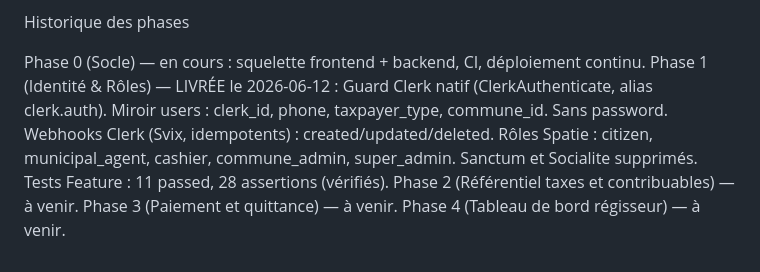
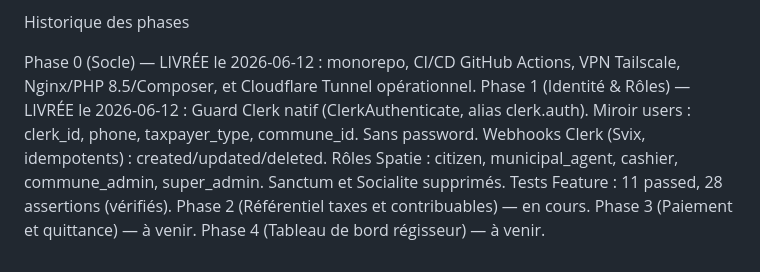
Before and after one commit to kurt08ulysse/Ulky, a Markdown page: ulky_new/CLAUDE.md, the part around the change. Drawn GitHub-style.

Commit message:
docs: mark Phase 0 & 1 as delivered in PLAN.MD and CLAUDE.md

```diff
--- a/ulky_new/CLAUDE.md
+++ b/ulky_new/CLAUDE.md
@@ -236,7 +236,7 @@ Ambiguïté : choisir l'interprétation la plus probable, l'énoncer en une lign
 
 Historique des phases
 
-Phase 0 (Socle) — en cours : squelette frontend + backend, CI, déploiement continu.
+Phase 0 (Socle) — LIVRÉE le 2026-06-12 : monorepo, CI/CD GitHub Actions, VPN Tailscale, Nginx/PHP 8.5/Composer, et Cloudflare Tunnel opérationnel.
 Phase 1 (Identité & Rôles) — LIVRÉE le 2026-06-12 :
   Guard Clerk natif (ClerkAuthenticate, alias clerk.auth).
   Miroir users : clerk_id, phone, taxpayer_type, commune_id. Sans password.
@@ -244,6 +244,6 @@ Phase 1 (Identité & Rôles) — LIVRÉE le 2026-06-12 :
   Rôles Spatie : citizen, municipal_agent, cashier, commune_admin, super_admin.
   Sanctum et Socialite supprimés.
   Tests Feature : 11 passed, 28 assertions (vérifiés).
-Phase 2 (Référentiel taxes et contribuables) — à venir.
+Phase 2 (Référentiel taxes et contribuables) — en cours.
 Phase 3 (Paiement et quittance) — à venir.
 Phase 4 (Tableau de bord régisseur) — à venir.
```
Also changed, not shown: ulky_new/PLAN.MD (+3 -3 lines).
